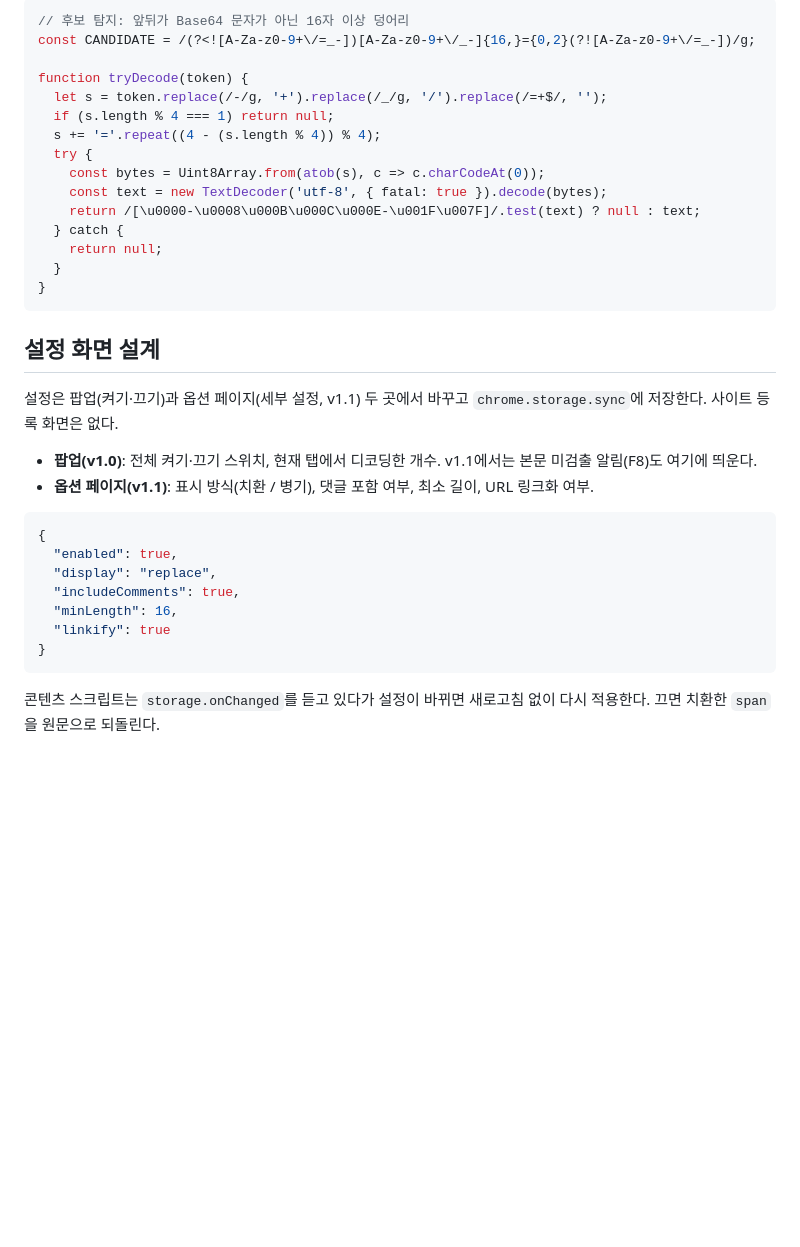
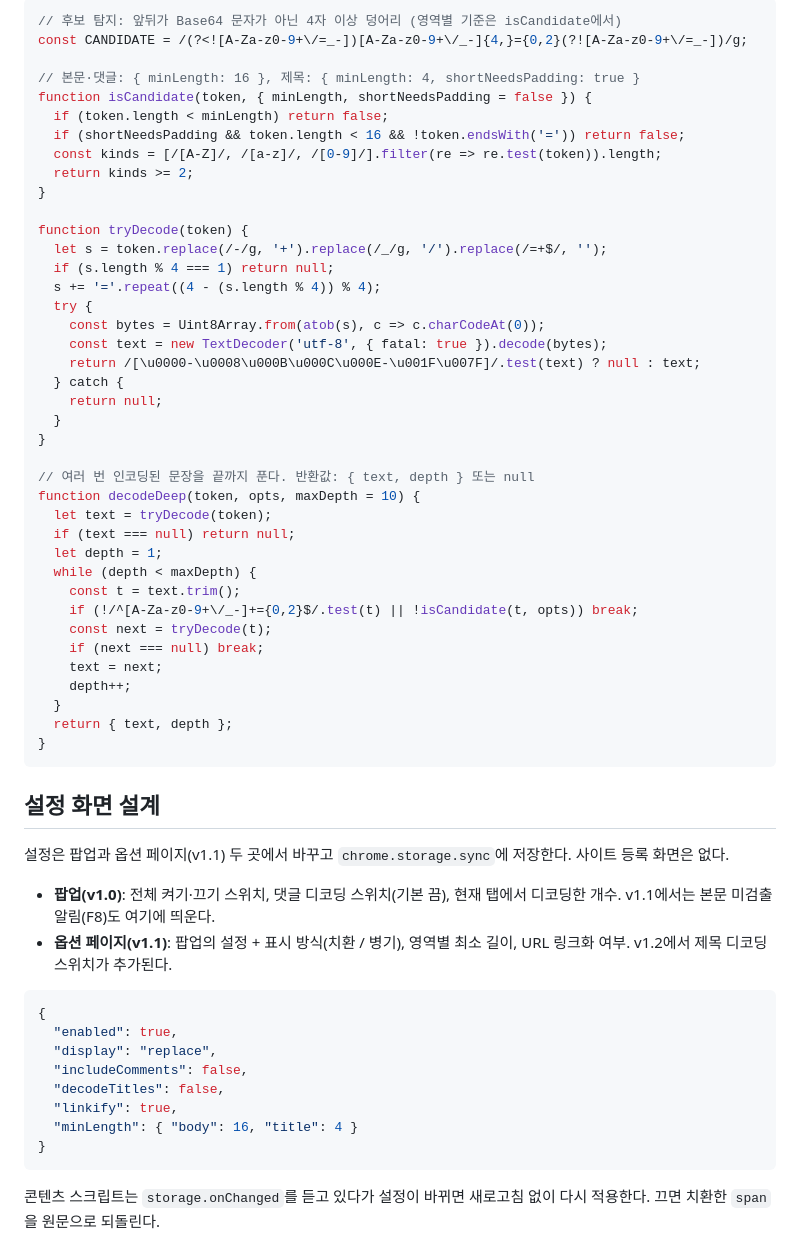
Before and after one commit to starark957/kone-base64-decoder, a Markdown page: docs/design.md, the part around one of its changes. Rendered like a GitHub page; blank space fills up the shorter version.

````diff
--- a/docs/design.md
+++ b/docs/design.md
@@ -94,7 +100,15 @@ kone.gg 페이지를 열면 브라우저가 manifest에 적힌 스크립트를
 
 ```js
-// 후보 탐지: 앞뒤가 Base64 문자가 아닌 16자 이상 덩어리
-const CANDIDATE = /(?<![A-Za-z0-9+\/=_-])[A-Za-z0-9+\/_-]{16,}={0,2}(?![A-Za-z0-9+\/=_-])/g;
+// 후보 탐지: 앞뒤가 Base64 문자가 아닌 4자 이상 덩어리 (영역별 기준은 isCandidate에서)
+const CANDIDATE = /(?<![A-Za-z0-9+\/=_-])[A-Za-z0-9+\/_-]{4,}={0,2}(?![A-Za-z0-9+\/=_-])/g;
+
+// 본문·댓글: { minLength: 16 }, 제목: { minLength: 4, shortNeedsPadding: true }
+function isCandidate(token, { minLength, shortNeedsPadding = false }) {
+  if (token.length < minLength) return false;
+  if (shortNeedsPadding && token.length < 16 && !token.endsWith('=')) return false;
+  const kinds = [/[A-Z]/, /[a-z]/, /[0-9]/].filter(re => re.test(token)).length;
+  return kinds >= 2;
+}
 
 function tryDecode(token) {
   let s = token.replace(/-/g, '+').replace(/_/g, '/').replace(/=+$/, '');
@@ -108,22 +122,39 @@ function tryDecode(token) {
     return null;
   }
 }
+
+// 여러 번 인코딩된 문장을 끝까지 푼다. 반환값: { text, depth } 또는 null
+function decodeDeep(token, opts, maxDepth = 10) {
+  let text = tryDecode(token);
+  if (text === null) return null;
+  let depth = 1;
+  while (depth < maxDepth) {
+    const t = text.trim();
+    if (!/^[A-Za-z0-9+\/_-]+={0,2}$/.test(t) || !isCandidate(t, opts)) break;
+    const next = tryDecode(t);
+    if (next === null) break;
+    text = next;
+    depth++;
+  }
+  return { text, depth };
+}
 ```
 
 ## 설정 화면 설계
 
-설정은 팝업(켜기·끄기)과 옵션 페이지(세부 설정, v1.1) 두 곳에서 바꾸고 `chrome.storage.sync`에 저장한다. 사이트 등록 화면은 없다.
+설정은 팝업과 옵션 페이지(v1.1) 두 곳에서 바꾸고 `chrome.storage.sync`에 저장한다. 사이트 등록 화면은 없다.
 
-- **팝업(v1.0)**: 전체 켜기·끄기 스위치, 현재 탭에서 디코딩한 개수. v1.1에서는 본문 미검출 알림(F8)도 여기에 띄운다.
-- **옵션 페이지(v1.1)**: 표시 방식(치환 / 병기), 댓글 포함 여부, 최소 길이, URL 링크화 여부.
+- **팝업(v1.0)**: 전체 켜기·끄기 스위치, 댓글 디코딩 스위치(기본 끔), 현재 탭에서 디코딩한 개수. v1.1에서는 본문 미검출 알림(F8)도 여기에 띄운다.
+- **옵션 페이지(v1.1)**: 팝업의 설정 + 표시 방식(치환 / 병기), 영역별 최소 길이, URL 링크화 여부. v1.2에서 제목 디코딩 스위치가 추가된다.
 
 ```json
 {
   "enabled": true,
   "display": "replace",
-  "includeComments": true,
-  "minLength": 16,
-  "linkify": true
+  "includeComments": false,
+  "decodeTitles": false,
+  "linkify": true,
+  "minLength": { "body": 16, "title": 4 }
 }
 ```
 
````
Also changed, not shown: other parts of docs/design.md (+69 -44 lines), README.md (+3 -0 lines), docs/architecture.png.
